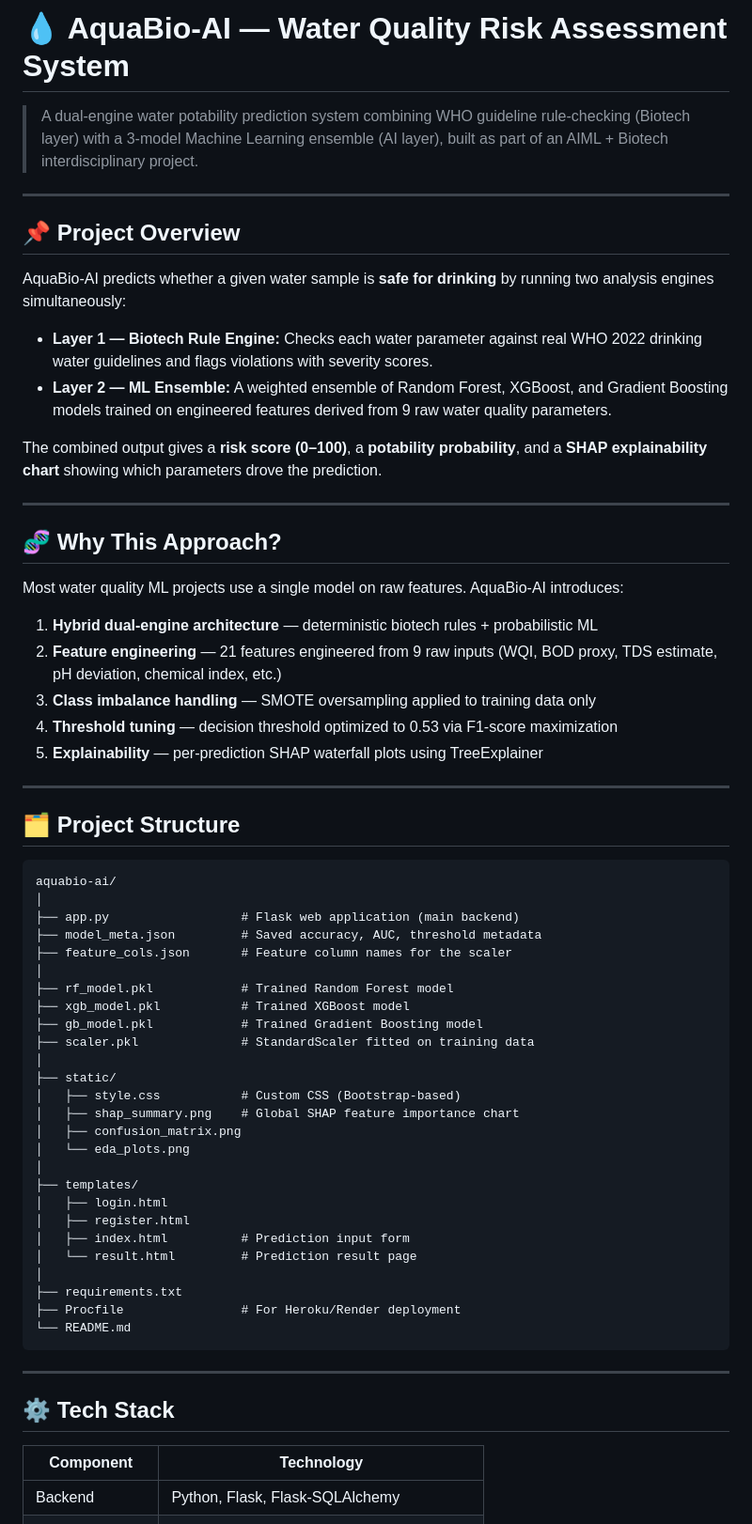
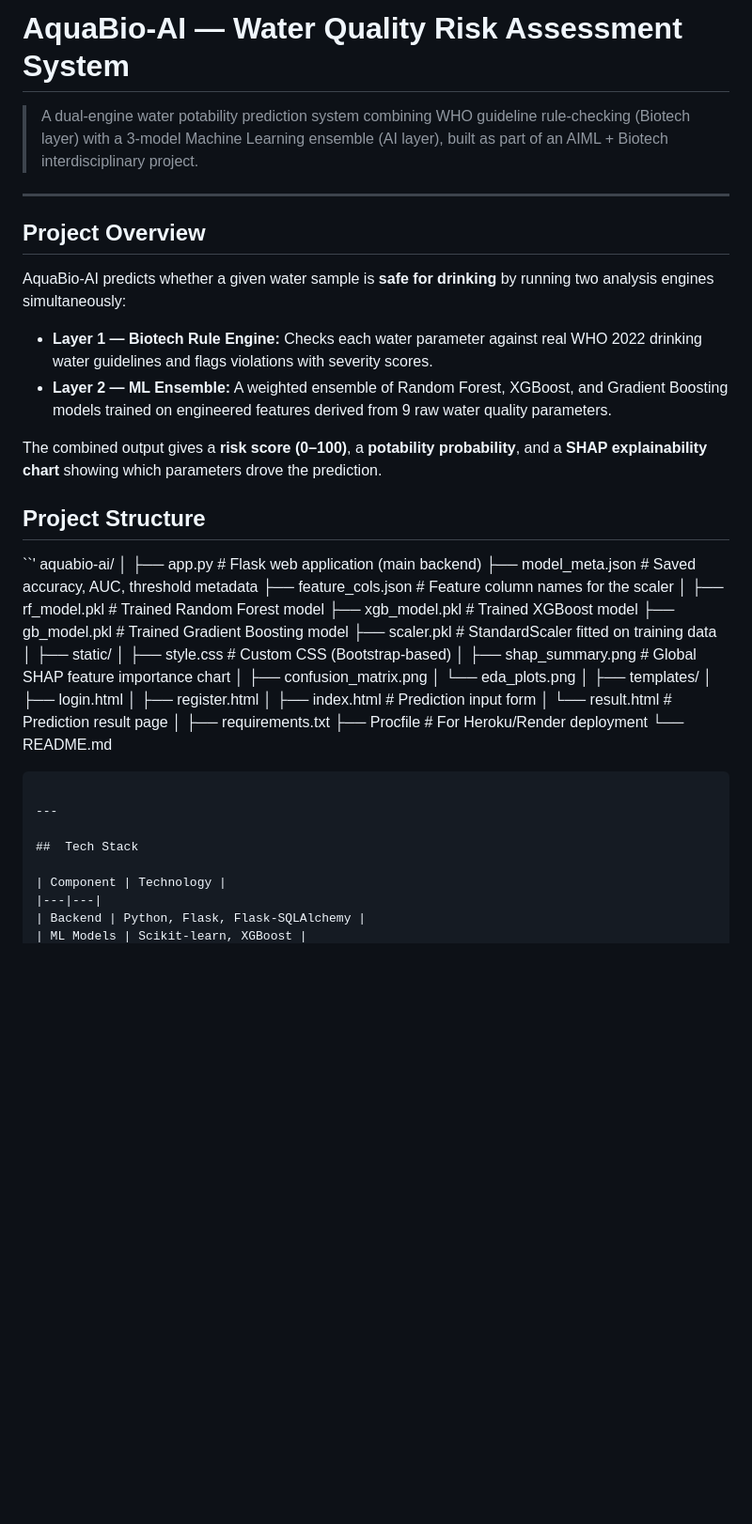
Before and after one commit to sujan26-sar/mdp_AquaBio-AI-Water-Quality-Analyzer, a Markdown page: README.md, the part around one of its changes. Shown at 94% size. Rendered like a GitHub page; blank space fills up the shorter version.

````diff
--- a/README.md
+++ b/README.md
@@ -1,10 +1,10 @@
-# 💧 AquaBio-AI — Water Quality Risk Assessment System
+#  AquaBio-AI — Water Quality Risk Assessment System
 
 > A dual-engine water potability prediction system combining WHO guideline rule-checking (Biotech layer) with a 3-model Machine Learning ensemble (AI layer), built as part of an AIML + Biotech interdisciplinary project.
 
 ---
 
-## 📌 Project Overview
+##  Project Overview
 
 AquaBio-AI predicts whether a given water sample is **safe for drinking** by running two analysis engines simultaneously:
 
@@ -13,23 +13,10 @@ AquaBio-AI predicts whether a given water sample is **safe for drinking** by run
 
 The combined output gives a **risk score (0–100)**, a **potability probability**, and a **SHAP explainability chart** showing which parameters drove the prediction.
 
----
 
-## 🧬 Why This Approach?
+##  Project Structure
 
-Most water quality ML projects use a single model on raw features. AquaBio-AI introduces:
-
-1. **Hybrid dual-engine architecture** — deterministic biotech rules + probabilistic ML
-2. **Feature engineering** — 21 features engineered from 9 raw inputs (WQI, BOD proxy, TDS estimate, pH deviation, chemical index, etc.)
-3. **Class imbalance handling** — SMOTE oversampling applied to training data only
-4. **Threshold tuning** — decision threshold optimized to 0.53 via F1-score maximization
-5. **Explainability** — per-prediction SHAP waterfall plots using TreeExplainer
-
----
-
-## 🗂️ Project Structure
-
-```
+``'
 aquabio-ai/
 │
 ├── app.py                  # Flask web application (main backend)
@@ -60,7 +47,7 @@ aquabio-ai/
 
 ---
 
-## ⚙️ Tech Stack
+##  Tech Stack
 
 | Component | Technology |
 |---|---|
````
Also changed, not shown: other parts of README.md (+5 -20 lines).
